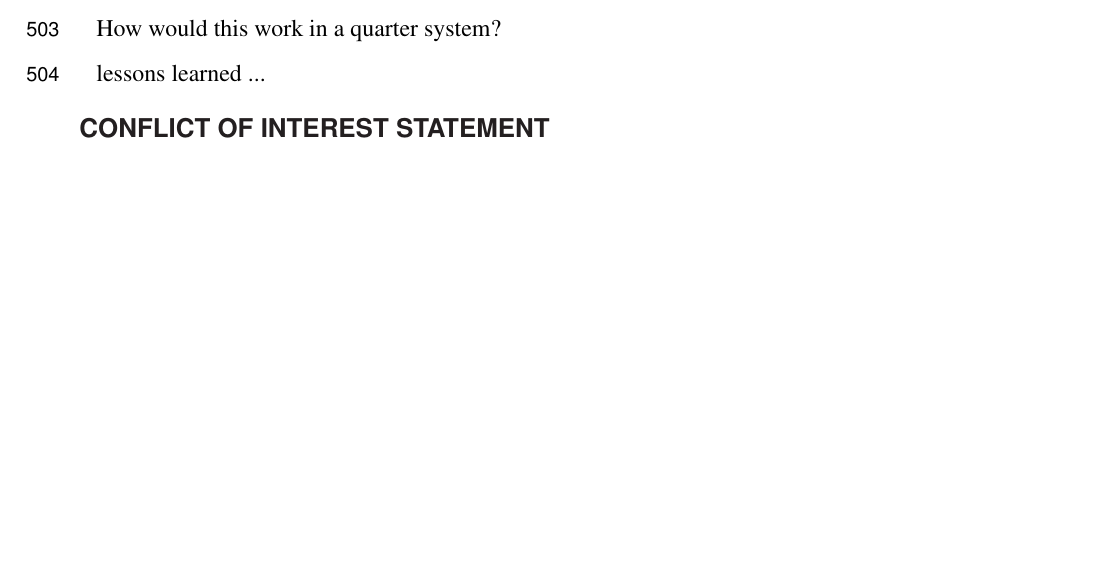
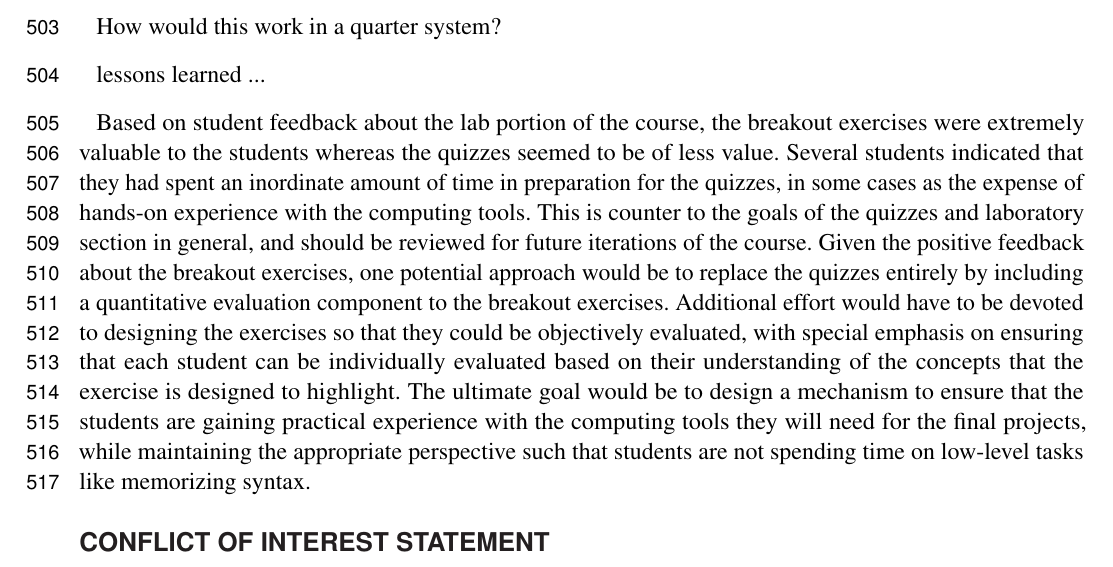
Before and after one commit to jarrodmillman/rcsds-paper, a LaTeX document (teaching.tex, which reads body.tex): part of page 14 of 17, cut so that both start at the same text, the shorter picture padded with empty space. Compiled offline with pdfLaTeX.

Commit message:
Added short paragraph to discussion about quizzes.
A 'lesson learned' based on student feedback from the lab
portion of the course.

```diff
--- a/body.tex
+++ b/body.tex
@@ -582,6 +582,26 @@ How would this work in a quarter system?
 
 lessons learned ...
 
+Based on student feedback about the lab portion of the course, the breakout
+exercises were extremely valuable to the students whereas the quizzes seemed
+to be of less value.
+Several students indicated that they had spent an inordinate amount of time in
+preparation for the quizzes, in some cases as the expense of hands-on
+experience with the computing tools.
+This is counter to the goals of the quizzes and laboratory section in general,
+and should be reviewed for future iterations of the course.
+Given the positive feedback about the breakout exercises, one potential
+approach would be to replace the quizzes entirely by including a quantitative
+evaluation component to the breakout exercises.
+Additional effort would have to be devoted to designing the exercises so that
+they could be objectively evaluated, with special emphasis on ensuring that
+each student can be individually evaluated based on their understanding of the
+concepts that the exercise is designed to highlight.
+The ultimate goal would be to design a mechanism to ensure that the students
+are gaining practical experience with the computing tools they will need for
+the final projects, while maintaining the appropriate perspective such that
+students are not spending time on low-level tasks like memorizing syntax.
+
 
 \section*{Conflict of Interest Statement}
 
```
